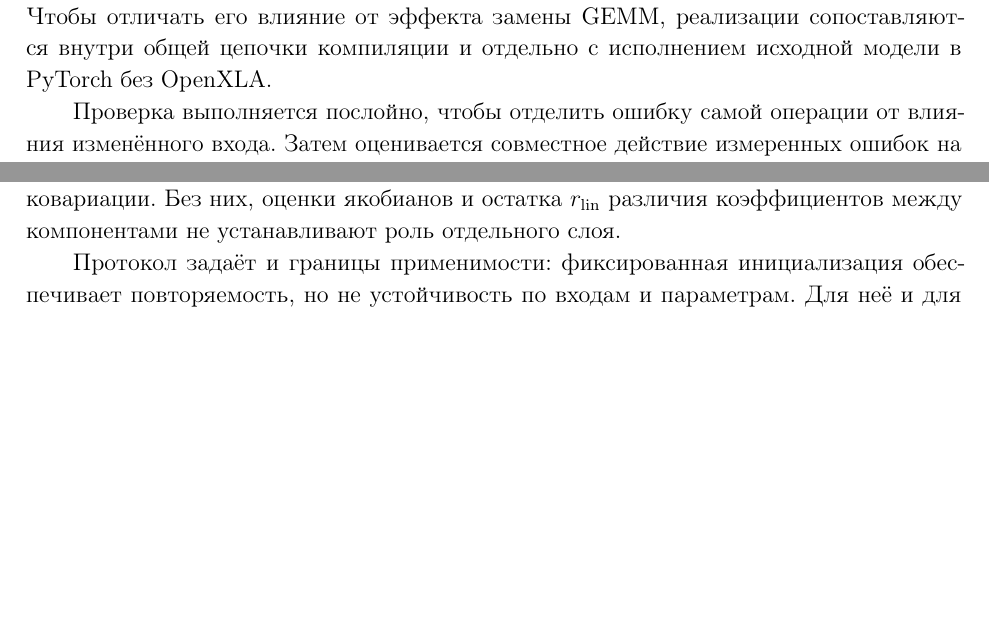
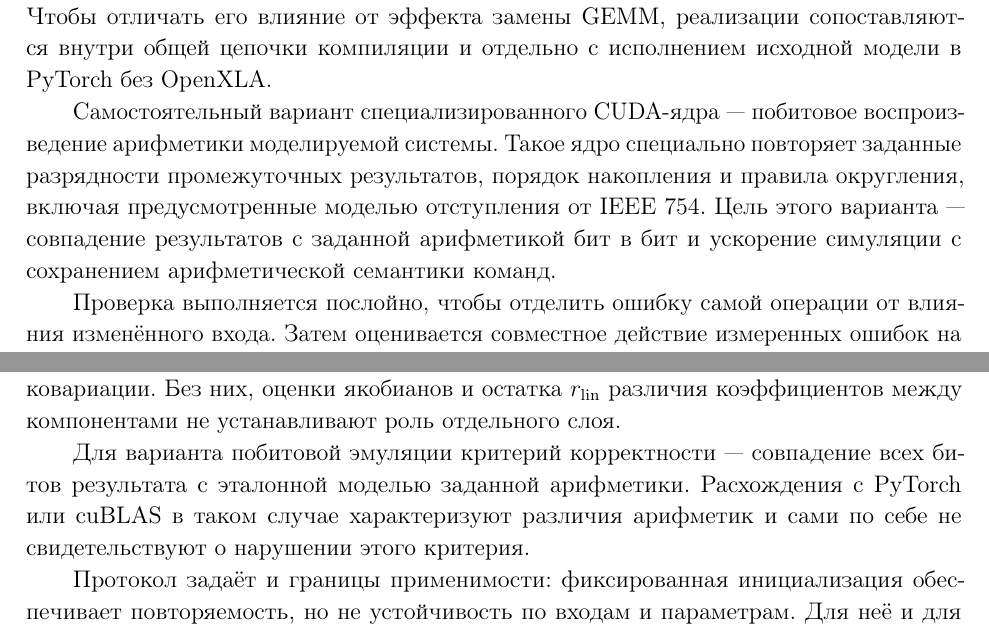
Before and after one commit to Vokerlee/energy-efficient-inference-phd, a LaTeX document (publications/gemm-simulator-accuracy/article.tex, which reads publications/gemm-simulator-accuracy/parts/s1_intro.tex, publications/gemm-simulator-accuracy/parts/s6_discussion.tex): two parts of pages 2 and 15 of 17, joined at a grey line, cut so that both start at the same text, the shorter picture padded with empty space. Compiled offline with pdfLaTeX.

Commit message:
publications: describe bit-exact CUDA arithmetic emulation (#73)

```diff
--- a/publications/gemm-simulator-accuracy/parts/s1_intro.tex
+++ b/publications/gemm-simulator-accuracy/parts/s1_intro.tex
@@ -53,6 +53,15 @@ General Matrix-to-matrix Multiply (GEMM)~\cite{cuBLAS2024}.
 от эффекта замены GEMM, реализации сопоставляются внутри общей цепочки
 компиляции и отдельно с исполнением исходной модели в PyTorch без OpenXLA.
 
+Самостоятельный вариант специализированного CUDA-ядра~--- побитовое
+воспроизведение арифметики моделируемой системы.
+Такое ядро специально повторяет заданные разрядности промежуточных
+результатов, порядок накопления и правила округления, включая
+предусмотренные моделью отступления от IEEE~754.
+Цель этого варианта~--- совпадение результатов с заданной арифметикой
+бит в бит и ускорение симуляции с сохранением арифметической
+семантики команд.
+
 Проверка выполняется послойно, чтобы отделить ошибку самой операции
 от влияния изменённого входа. Затем оценивается совместное действие
 измеренных ошибок на выходы и градиенты целого фрагмента сети.
--- a/publications/gemm-simulator-accuracy/parts/s6_discussion.tex
+++ b/publications/gemm-simulator-accuracy/parts/s6_discussion.tex
@@ -23,6 +23,11 @@ $R_{\mathrm{fwd}}$ составляет $0.43$--$1.51$ (табл.~\ref{tab:rfwd}
 Без них, оценки якобианов и остатка $r_{\mathrm{lin}}$ различия
 коэффициентов между компонентами не устанавливают роль отдельного слоя.
 
+Для варианта побитовой эмуляции критерий корректности~--- совпадение
+всех битов результата с эталонной моделью заданной арифметики.
+Расхождения с PyTorch или cuBLAS в таком случае характеризуют различия
+арифметик и сами по себе не свидетельствуют о нарушении этого критерия.
+
 Протокол задаёт и границы применимости: фиксированная инициализация
 обеспечивает повторяемость, но не устойчивость по входам и параметрам.
 Для неё и для отношений с локальным знаменателем порядка машинного эпсилона нужен ансамбль
```
